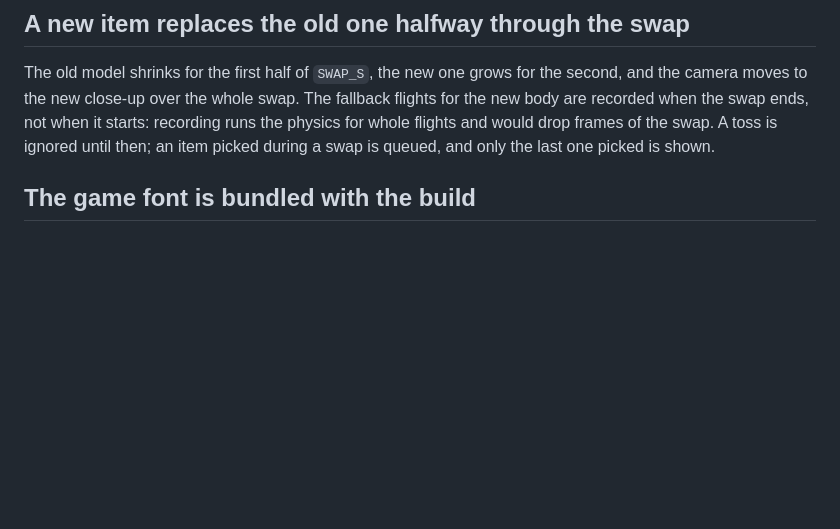
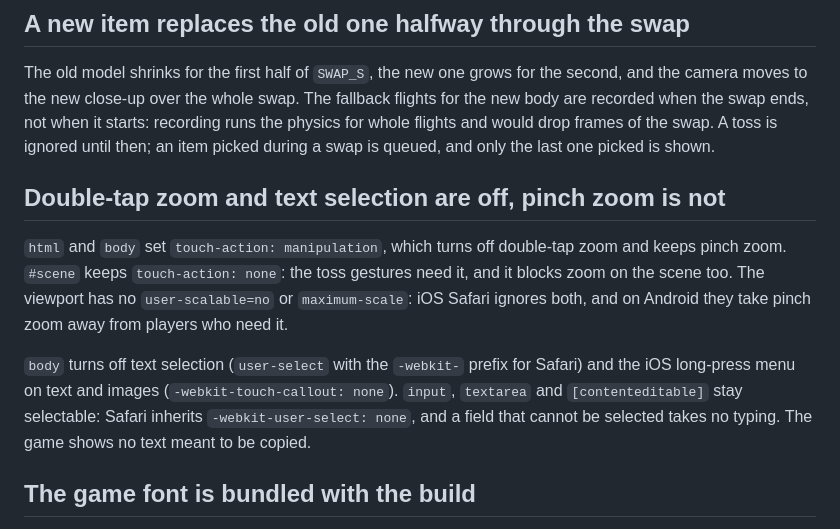
Before and after one commit to DmitryChuhnin/Flip-a-coin, a Markdown page: docs/decisions.md, the part around the change. Rendered like a GitHub page; blank space fills up the shorter version.

Commit message:
docs: record why pinch zoom and form field selection stay on
Turning zoom off in the viewport would look like the obvious next step,
but iOS Safari ignores it and on Android it takes pinch zoom away from
players who need it.

```diff
--- a/docs/decisions.md
+++ b/docs/decisions.md
@@ -128,6 +128,18 @@ camera moves to the new close-up over the whole swap. The fallback flights for t
 recorded when the swap ends, not when it starts: recording runs the physics for whole flights and
 would drop frames of the swap. A toss is ignored until then; an item picked during a swap is queued,
 and only the last one picked is shown.
+
+## Double-tap zoom and text selection are off, pinch zoom is not
+
+`html` and `body` set `touch-action: manipulation`, which turns off double-tap zoom and keeps
+pinch zoom. `#scene` keeps `touch-action: none`: the toss gestures need it, and it blocks zoom on
+the scene too. The viewport has no `user-scalable=no` or `maximum-scale`: iOS Safari ignores
+both, and on Android they take pinch zoom away from players who need it.
+
+`body` turns off text selection (`user-select` with the `-webkit-` prefix for Safari) and the iOS
+long-press menu on text and images (`-webkit-touch-callout: none`). `input`, `textarea` and
+`[contenteditable]` stay selectable: Safari inherits `-webkit-user-select: none`, and a field
+that cannot be selected takes no typing. The game shows no text meant to be copied.
 
 ## The game font is bundled with the build
 
```
